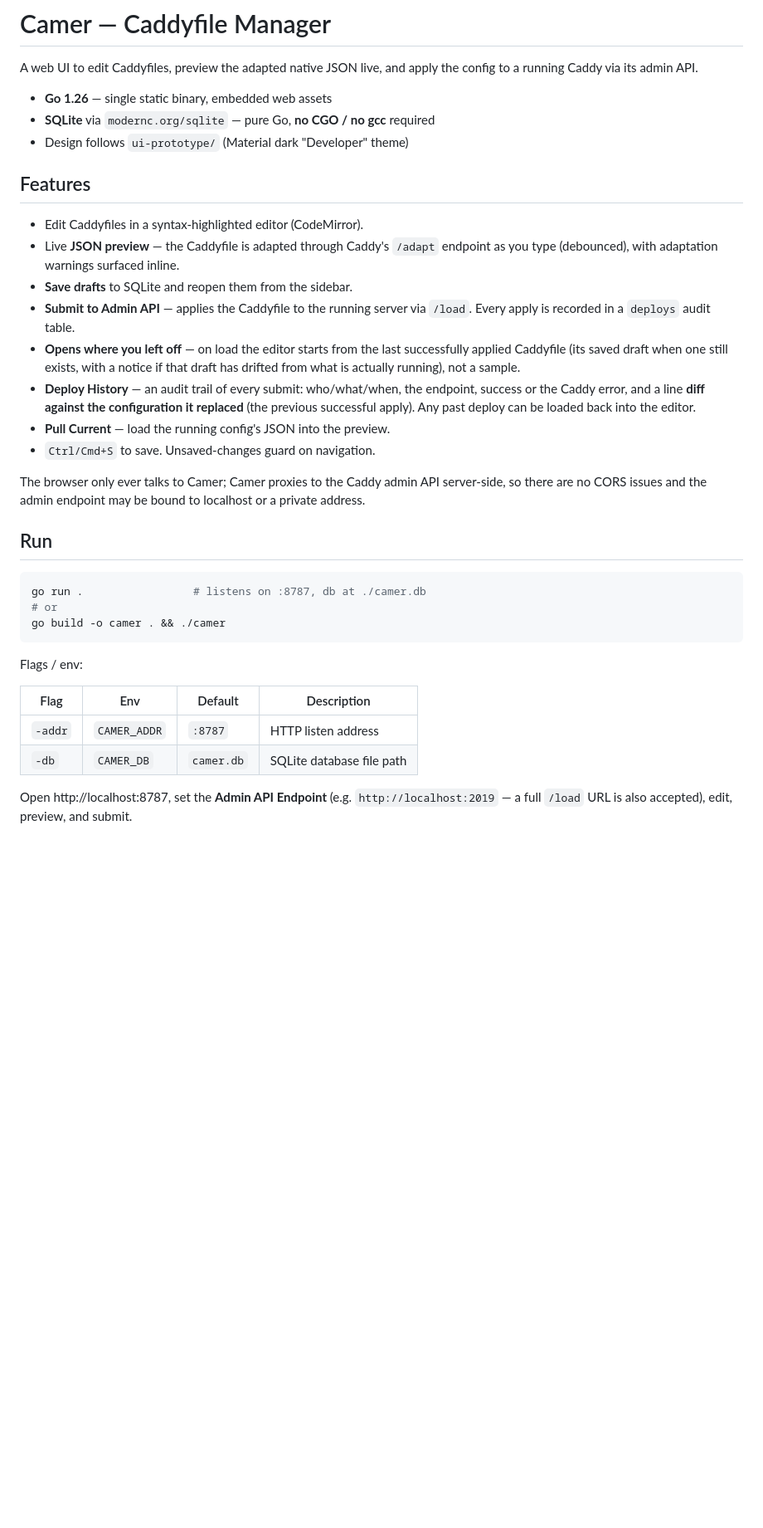
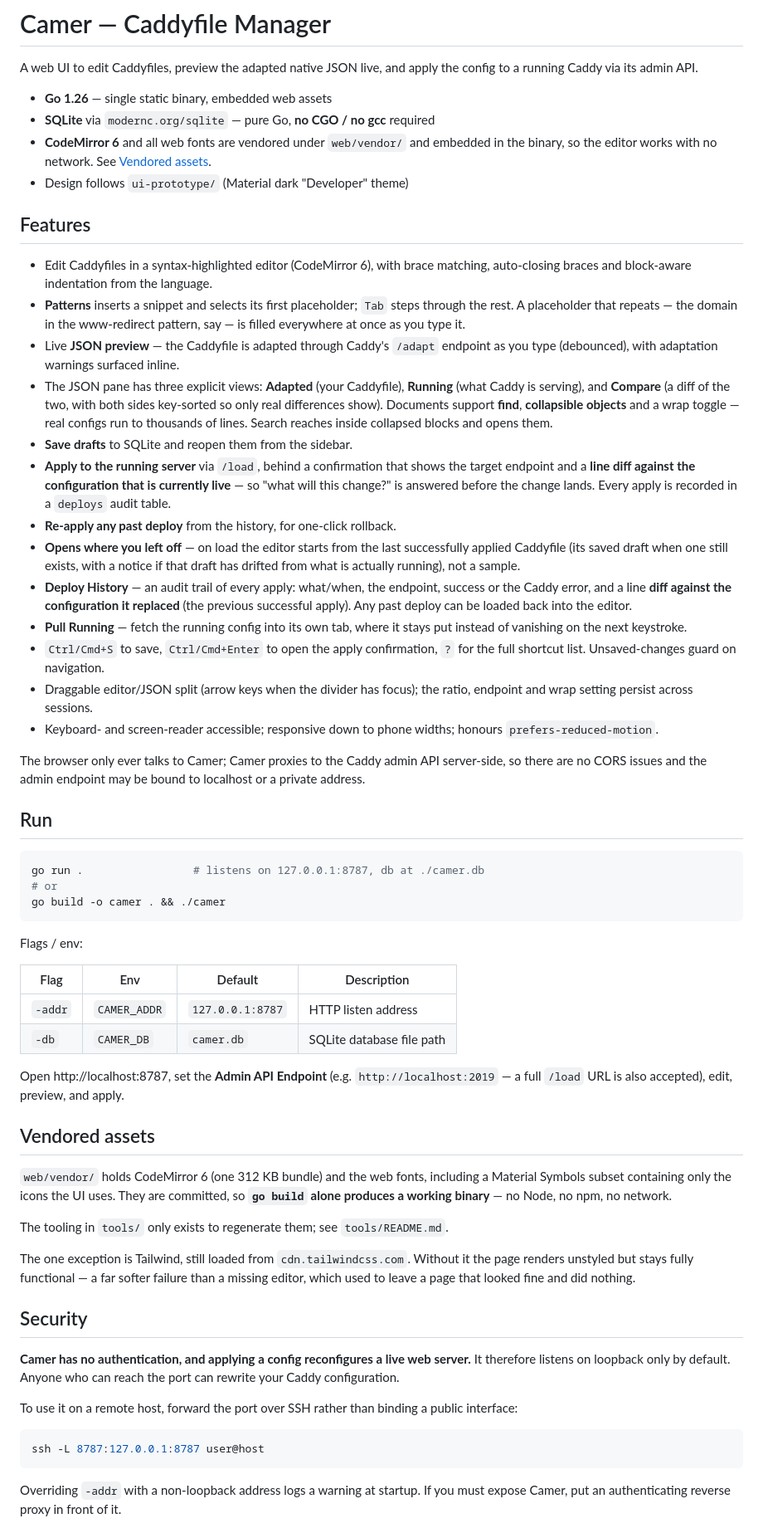
Before and after one commit to nalakawula/camer, a Markdown page: README.md, the part around one of its changes. Shown at 83% size. GitHub-like rendering; blank space fills up the shorter version.

Commit message:
docs: bring the README in line with the app
Covers what changed across this series: the loopback default and a
Security section with the SSH-forwarding recipe, the vendored assets and
why they are committed, the three JSON views with find and folding, the
apply confirmation and its diff, re-apply from history, the new and
changed API endpoints (/api/endpoint, /api/diff, /api/compare, the paged
/api/deploys shape), and the error `kind` values the UI reacts to. Copy
follows the UI onto "apply".

Co-Authored-By: Claude Opus 5 (1M context) <noreply@anthropic.com>

````diff
--- a/README.md
+++ b/README.md
@@ -5,25 +5,46 @@ config to a running Caddy via its admin API.
 
 - **Go 1.26** — single static binary, embedded web assets
 - **SQLite** via `modernc.org/sqlite` — pure Go, **no CGO / no gcc** required
+- **CodeMirror 6** and all web fonts are vendored under `web/vendor/` and
+  embedded in the binary, so the editor works with no network. See
+  [Vendored assets](#vendored-assets).
 - Design follows `ui-prototype/` (Material dark "Developer" theme)
 
 ## Features
 
-- Edit Caddyfiles in a syntax-highlighted editor (CodeMirror).
+- Edit Caddyfiles in a syntax-highlighted editor (CodeMirror 6), with brace
+  matching, auto-closing braces and block-aware indentation from the language.
+- **Patterns** inserts a snippet and selects its first placeholder; `Tab` steps
+  through the rest. A placeholder that repeats — the domain in the www-redirect
+  pattern, say — is filled everywhere at once as you type it.
 - Live **JSON preview** — the Caddyfile is adapted through Caddy's `/adapt`
   endpoint as you type (debounced), with adaptation warnings surfaced inline.
+- The JSON pane has three explicit views: **Adapted** (your Caddyfile),
+  **Running** (what Caddy is serving), and **Compare** (a diff of the two, with
+  both sides key-sorted so only real differences show). Documents support
+  **find**, **collapsible objects** and a wrap toggle — real configs run to
+  thousands of lines. Search reaches inside collapsed blocks and opens them.
 - **Save drafts** to SQLite and reopen them from the sidebar.
-- **Submit to Admin API** — applies the Caddyfile to the running server via
-  `/load`. Every apply is recorded in a `deploys` audit table.
+- **Apply to the running server** via `/load`, behind a confirmation that shows
+  the target endpoint and a **line diff against the configuration that is
+  currently live** — so "what will this change?" is answered before the change
+  lands. Every apply is recorded in a `deploys` audit table.
+- **Re-apply any past deploy** from the history, for one-click rollback.
 - **Opens where you left off** — on load the editor starts from the last
   successfully applied Caddyfile (its saved draft when one still exists, with a
   notice if that draft has drifted from what is actually running), not a sample.
-- **Deploy History** — an audit trail of every submit: who/what/when, the
+- **Deploy History** — an audit trail of every apply: what/when, the
   endpoint, success or the Caddy error, and a line **diff against the
   configuration it replaced** (the previous successful apply). Any past deploy
   can be loaded back into the editor.
-- **Pull Current** — load the running config's JSON into the preview.
-- `Ctrl/Cmd+S` to save. Unsaved-changes guard on navigation.
+- **Pull Running** — fetch the running config into its own tab, where it stays
+  put instead of vanishing on the next keystroke.
+- `Ctrl/Cmd+S` to save, `Ctrl/Cmd+Enter` to open the apply confirmation, `?`
+  for the full shortcut list. Unsaved-changes guard on navigation.
+- Draggable editor/JSON split (arrow keys when the divider has focus); the
+  ratio, endpoint and wrap setting persist across sessions.
+- Keyboard- and screen-reader accessible; responsive down to phone widths;
+  honours `prefers-reduced-motion`.
 
 The browser only ever talks to Camer; Camer proxies to the Caddy admin API
 server-side, so there are no CORS issues and the admin endpoint may be bound to
@@ -32,7 +53,7 @@ localhost or a private address.
 ## Run
 
 ```sh
-go run .                 # listens on :8787, db at ./camer.db
+go run .                 # listens on 127.0.0.1:8787, db at ./camer.db
 # or
 go build -o camer . && ./camer
 ```
@@ -41,9 +62,40 @@ Flags / env:
 
 | Flag     | Env          | Default            | Description               |
 |----------|--------------|--------------------|---------------------------|
-| `-addr`  | `CAMER_ADDR` | `:8787`            | HTTP listen address       |
+| `-addr`  | `CAMER_ADDR` | `127.0.0.1:8787`   | HTTP listen address       |
 | `-db`    | `CAMER_DB`   | `camer.db`         | SQLite database file path  |
 
 Open http://localhost:8787, set the **Admin API Endpoint** (e.g.
 `http://localhost:2019` — a full `/load` URL is also accepted), edit, preview,
-and submit.
+and apply.
+
+## Vendored assets
+
+`web/vendor/` holds CodeMirror 6 (one 312 KB bundle) and the web fonts,
+including a Material Symbols subset containing only the icons the UI uses. They
+are committed, so **`go build` alone produces a working binary** — no Node, no
+npm, no network.
+
+The tooling in `tools/` only exists to regenerate them; see `tools/README.md`.
+
+The one exception is Tailwind, still loaded from `cdn.tailwindcss.com`. Without
+it the page renders unstyled but stays fully functional — a far softer failure
+than a missing editor, which used to leave a page that looked fine and did
+nothing.
+
+## Security
+
+**Camer has no authentication, and applying a config reconfigures a live web
+server.** It therefore listens on loopback only by default. Anyone who can reach
+the port can rewrite your Caddy configuration.
+
+To use it on a remote host, forward the port over SSH rather than binding a
+public interface:
+
+```sh
+ssh -L 8787:127.0.0.1:8787 user@host
+```
+
+Overriding `-addr` with a non-loopback address logs a warning at startup. If you
+must expose Camer, put an authenticating reverse proxy in front of it.
+
````
Also changed, not shown: other parts of README.md (+12 -1 lines).
